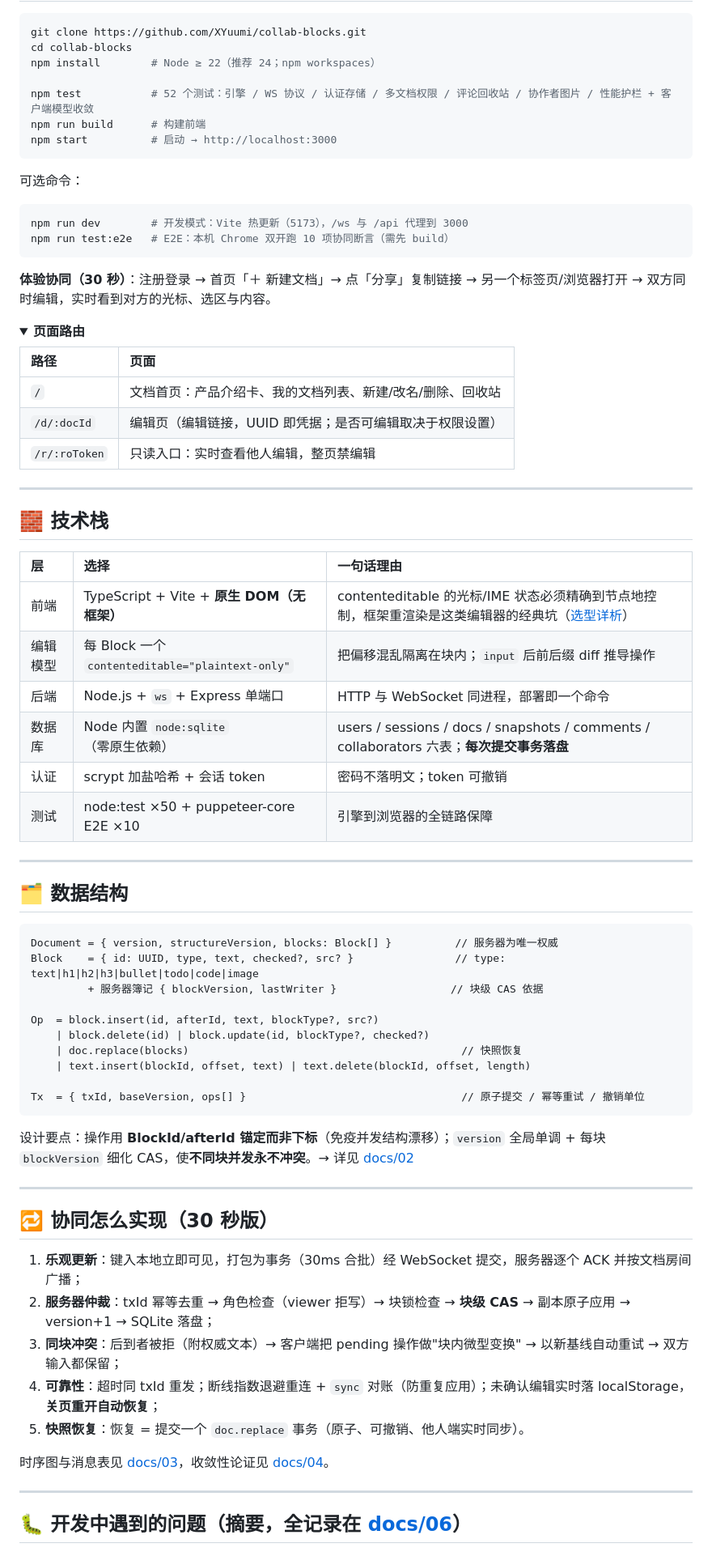
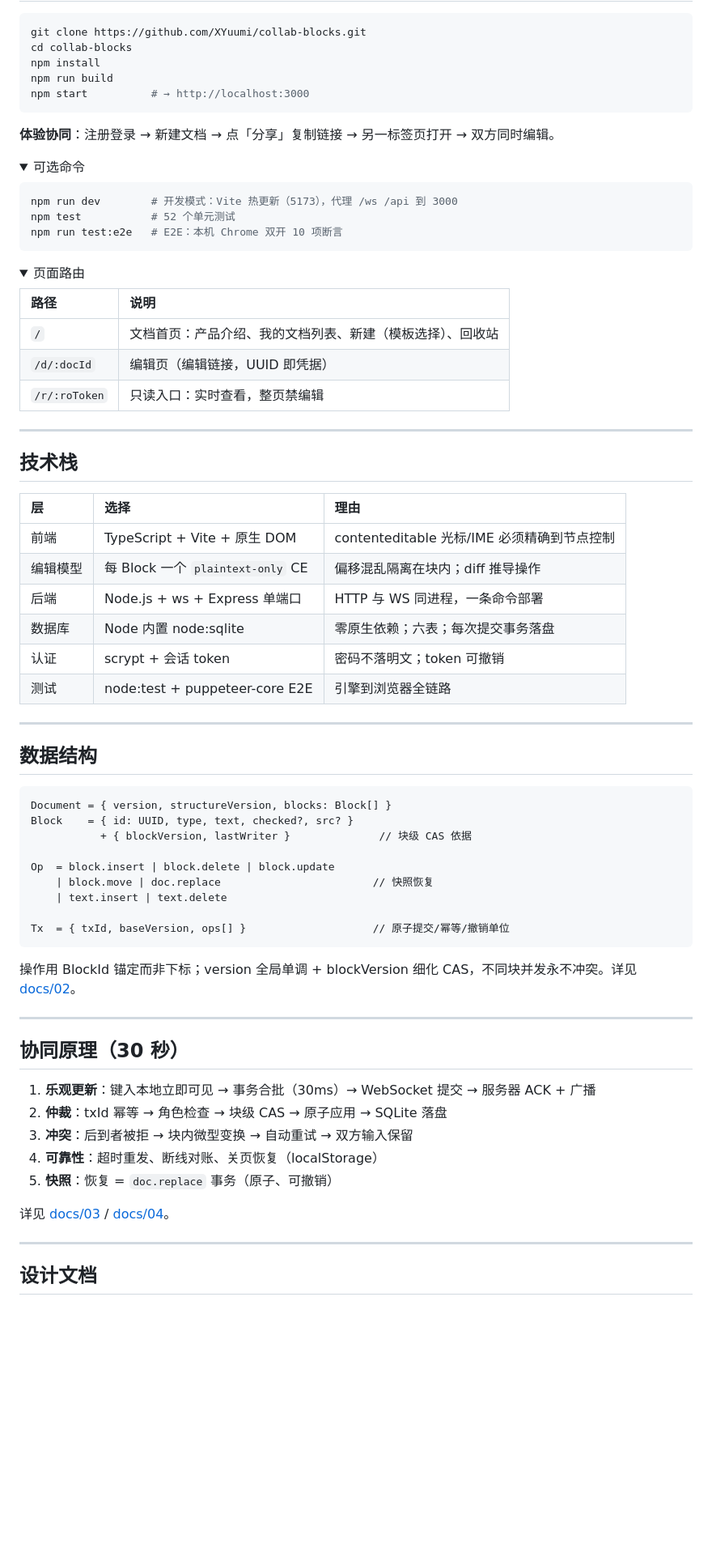
Before and after one commit to XYuumi/collab-blocks, a Markdown page: README.md, the part around one of its changes. Shown at 81% size. Rendered like a GitHub page; folded sections open; blank space fills up the shorter version.

````diff
--- a/README.md
+++ b/README.md
@@ -38,78 +44,79 @@
 ```bash
 git clone https://github.com/XYuumi/collab-blocks.git
 cd collab-blocks
-npm install        # Node ≥ 22（推荐 24；npm workspaces）
-
-npm test           # 52 个测试：引擎 / WS 协议 / 认证存储 / 多文档权限 / 评论回收站 / 协作者图片 / 性能护栏 + 客户端模型收敛
-npm run build      # 构建前端
-npm start          # 启动 → http://localhost:3000
+npm install
+npm run build
+npm start          # → http://localhost:3000
 ```
 
-可选命令：
+**体验协同**：注册登录 → 新建文档 → 点「分享」复制链接 → 另一标签页打开 → 双方同时编辑。
+
+<details>
+<summary>可选命令</summary>
 
 ```bash
-npm run dev        # 开发模式：Vite 热更新（5173），/ws 与 /api 代理到 3000
-npm run test:e2e   # E2E：本机 Chrome 双开跑 10 项协同断言（需先 build）
+npm run dev        # 开发模式：Vite 热更新（5173），代理 /ws /api 到 3000
+npm test           # 52 个单元测试
+npm run test:e2e   # E2E：本机 Chrome 双开 10 项断言
 ```
 
-**体验协同（30 秒）**：注册登录 → 首页「＋ 新建文档」→ 点「分享」复制链接 → 另一个标签页/浏览器打开 → 双方同时编辑，实时看到对方的光标、选区与内容。
+</details>
 
 <details>
-<summary><b>页面路由</b></summary>
+<summary>页面路由</summary>
 
-| 路径 | 页面 |
+| 路径 | 说明 |
 |:---|:---|
-| `/` | 文档首页：产品介绍卡、我的文档列表、新建/改名/删除、回收站 |
-| `/d/:docId` | 编辑页（编辑链接，UUID 即凭据；是否可编辑取决于权限设置） |
-| `/r/:roToken` | 只读入口：实时查看他人编辑，整页禁编辑 |
+| `/` | 文档首页：产品介绍、我的文档列表、新建（模板选择）、回收站 |
+| `/d/:docId` | 编辑页（编辑链接，UUID 即凭据） |
+| `/r/:roToken` | 只读入口：实时查看，整页禁编辑 |
 
 </details>
 
 ---
 
-## 🧱 技术栈
+## 技术栈
 
-| 层 | 选择 | 一句话理由 |
+| 层 | 选择 | 理由 |
 |:---|:---|:---|
-| 前端 | TypeScript + Vite + **原生 DOM（无框架）** | contenteditable 的光标/IME 状态必须精确到节点地控制，框架重渲染是这类编辑器的经典坑（[选型详析](docs/07-技术选型对比.md)） |
-| 编辑模型 | 每 Block 一个 `contenteditable="plaintext-only"` | 把偏移混乱隔离在块内；`input` 后前后缀 diff 推导操作 |
-| 后端 | Node.js + `ws` + Express 单端口 | HTTP 与 WebSocket 同进程，部署即一个命令 |
-| 数据库 | Node 内置 `node:sqlite`（零原生依赖） | users / sessions / docs / snapshots / comments / collaborators 六表；**每次提交事务落盘** |
-| 认证 | scrypt 加盐哈希 + 会话 token | 密码不落明文；token 可撤销 |
-| 测试 | node:test ×50 + puppeteer-core E2E ×10 | 引擎到浏览器的全链路保障 |
+| 前端 | TypeScript + Vite + 原生 DOM | contenteditable 光标/IME 必须精确到节点控制 |
+| 编辑模型 | 每 Block 一个 `plaintext-only` CE | 偏移混乱隔离在块内；diff 推导操作 |
+| 后端 | Node.js + ws + Express 单端口 | HTTP 与 WS 同进程，一条命令部署 |
+| 数据库 | Node 内置 node:sqlite | 零原生依赖；六表；每次提交事务落盘 |
+| 认证 | scrypt + 会话 token | 密码不落明文；token 可撤销 |
+| 测试 | node:test + puppeteer-core E2E | 引擎到浏览器全链路 |
 
 ---
 
-## 🗂 数据结构
+## 数据结构
 
 ```
-Document = { version, structureVersion, blocks: Block[] }          // 服务器为唯一权威
-Block    = { id: UUID, type, text, checked?, src? }                // type: text|h1|h2|h3|bullet|todo|code|image
-         + 服务器簿记 { blockVersion, lastWriter }                  // 块级 CAS 依据
+Document = { version, structureVersion, blocks: Block[] }
+Block    = { id: UUID, type, text, checked?, src? }
+           + { blockVersion, lastWriter }              // 块级 CAS 依据
 
-Op  = block.insert(id, afterId, text, blockType?, src?)
-    | block.delete(id) | block.update(id, blockType?, checked?)
-    | doc.replace(blocks)                                           // 快照恢复
-    | text.insert(blockId, offset, text) | text.delete(blockId, offset, length)
+Op  = block.insert | block.delete | block.update
+    | block.move | doc.replace                        // 快照恢复
+    | text.insert | text.delete
 
-Tx  = { txId, baseVersion, ops[] }                                  // 原子提交 / 幂等重试 / 撤销单位
+Tx  = { txId, baseVersion, ops[] }                    // 原子提交/幂等/撤销单位
 ```
 
-设计要点：操作用 **BlockId/afterId 锚定而非下标**（免疫并发结构漂移）；`version` 全局单调 + 每块 `blockVersion` 细化 CAS，使**不同块并发永不冲突**。→ 详见 [docs/02](docs/02-架构与数据结构.md)
+操作用 BlockId 锚定而非下标；version 全局单调 + blockVersion 细化 CAS，不同块并发永不冲突。详见 [docs/02](docs/02-架构与数据结构.md)。
 
 ---
 
-## 🔁 协同怎么实现（30 秒版）
+## 协同原理（30 秒）
 
-1. **乐观更新**：键入本地立即可见，打包为事务（30ms 合批）经 WebSocket 提交，服务器逐个 ACK 并按文档房间广播；
-2. **服务器仲裁**：txId 幂等去重 → 角色检查（viewer 拒写）→ 块锁检查 → **块级 CAS** → 副本原子应用 → version+1 → SQLite 落盘；
-3. **同块冲突**：后到者被拒（附权威文本）→ 客户端把 pending 操作做"块内微型变换" → 以新基线自动重试 → 双方输入都保留；
-4. **可靠性**：超时同 txId 重发；断线指数退避重连 + `sync` 对账（防重复应用）；未确认编辑实时落 localStorage，**关页重开自动恢复**；
-5. **快照恢复**：恢复 = 提交一个 `doc.replace` 事务（原子、可撤销、他人端实时同步）。
+1. **乐观更新**：键入本地立即可见 → 事务合批（30ms）→ WebSocket 提交 → 服务器 ACK + 广播
+2. **仲裁**：txId 幂等 → 角色检查 → 块级 CAS → 原子应用 → SQLite 落盘
+3. **冲突**：后到者被拒 → 块内微型变换 → 自动重试 → 双方输入保留
+4. **可靠性**：超时重发、断线对账、关页恢复（localStorage）
+5. **快照**：恢复 = `doc.replace` 事务（原子、可撤销）
 
-时序图与消息表见 [docs/03](docs/03-同步协议与可靠性.md)，收敛性论证见 [docs/04](docs/04-冲突处理与一致性.md)。
+详见 [docs/03](docs/03-同步协议与可靠性.md) / [docs/04](docs/04-冲突处理与一致性.md)。
 
 ---
 
-## 🐛 开发中遇到的问题（摘要，全记录在 [docs/06](docs/06-代码审查报告.md)）
+## 设计文档
 
````
Also changed, not shown: other parts of README.md (+50 -44 lines), docs/01-功能说明.md (+15 -2 lines), docs/screenshots/00-guest-home.jpg, docs/screenshots/01-home-intro.jpg (deleted), docs/screenshots/01-home.jpg (added), docs/screenshots/02-editor.jpg, docs/screenshots/03-share.jpg.
